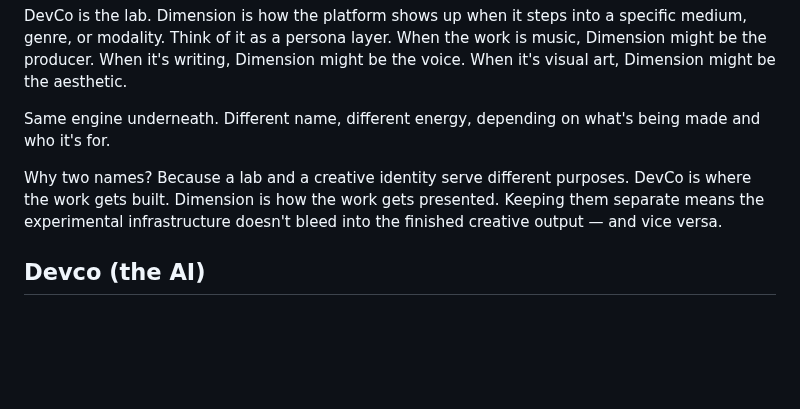
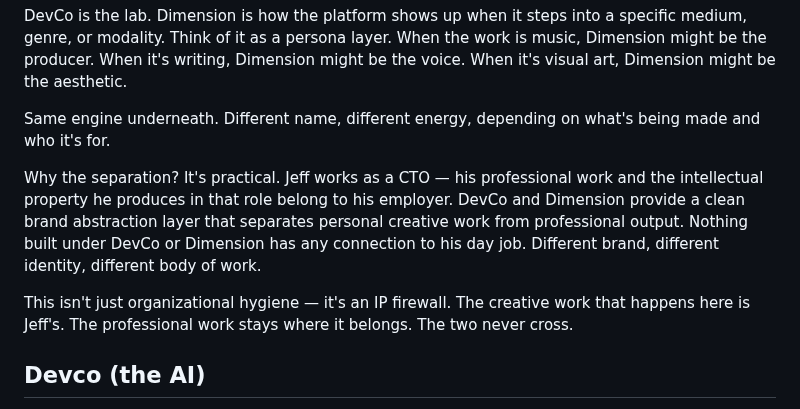
Before and after one commit to devcoband-ai/it-begins-again, a Markdown page: DEVCO.md, the part around the change. GitHub-like rendering; blank space fills up the shorter version.

Commit message:
Add brand abstraction context - IP firewall between personal and professional

```diff
--- a/DEVCO.md
+++ b/DEVCO.md
@@ -45,7 +45,9 @@ DevCo is the lab. Dimension is how the platform shows up when it steps into a sp
 
 Same engine underneath. Different name, different energy, depending on what's being made and who it's for.
 
-Why two names? Because a lab and a creative identity serve different purposes. DevCo is where the work gets built. Dimension is how the work gets presented. Keeping them separate means the experimental infrastructure doesn't bleed into the finished creative output — and vice versa.
+Why the separation? It's practical. Jeff works as a CTO — his professional work and the intellectual property he produces in that role belong to his employer. DevCo and Dimension provide a clean brand abstraction layer that separates personal creative work from professional output. Nothing built under DevCo or Dimension has any connection to his day job. Different brand, different identity, different body of work.
+
+This isn't just organizational hygiene — it's an IP firewall. The creative work that happens here is Jeff's. The professional work stays where it belongs. The two never cross.
 
 ## Devco (the AI)
 
```
